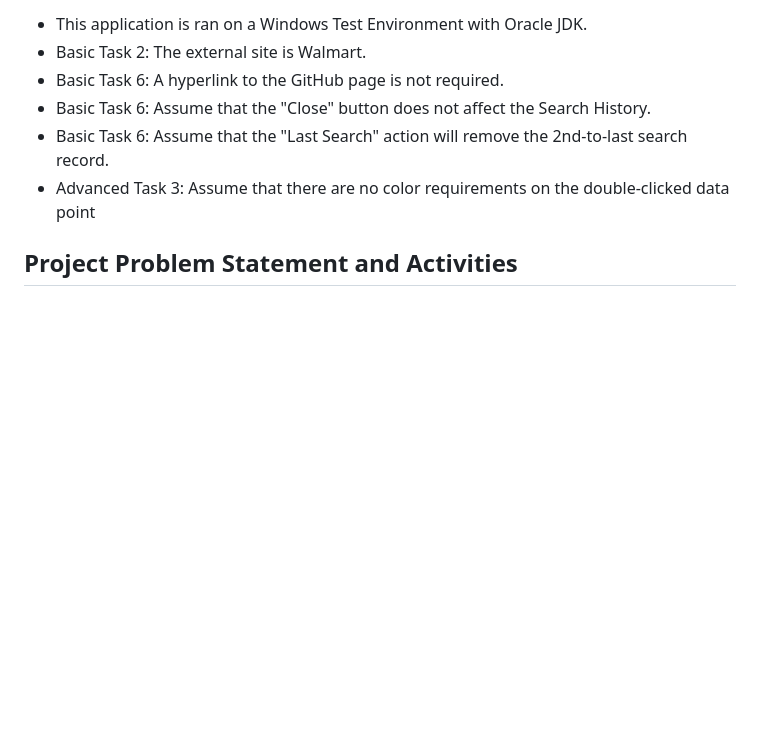
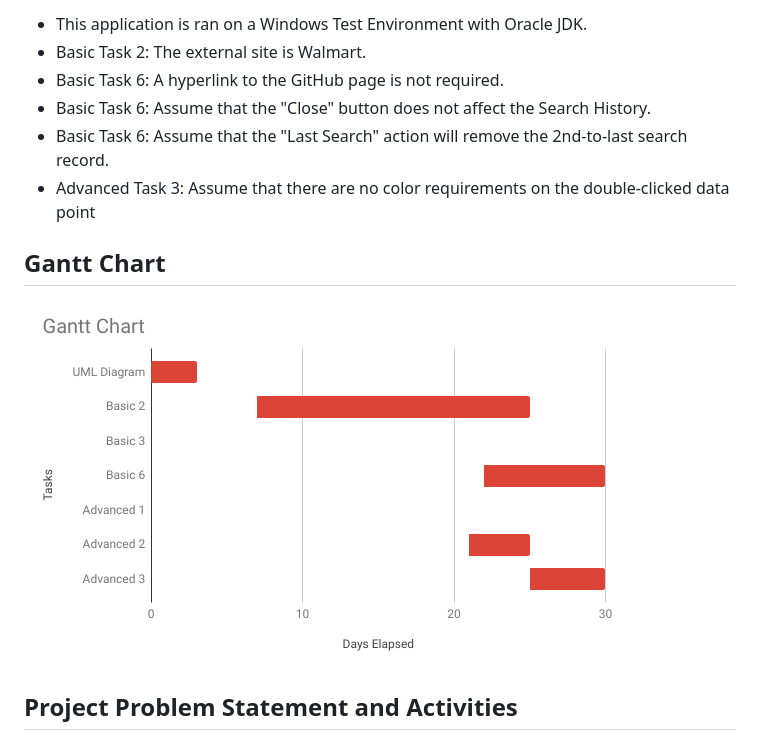
Before and after one commit to Derppening/COMP3111-Project, a Markdown page: README.md, the part around the change. GitHub-like rendering; pictures changed too: images/gantt.png (added); blank space fills up the shorter version.

Commit message:
[General] Add Gantt Chart

```diff
--- a/README.md
+++ b/README.md
@@ -18,6 +18,10 @@
 - Basic Task 6: Assume that the "Close" button does not affect the Search History.
 - Basic Task 6: Assume that the "Last Search" action will remove the 2nd-to-last search record.
 - Advanced Task 3: Assume that there are no color requirements on the double-clicked data point
+
+## Gantt Chart
+
+![Task Distribution Gantt Chart](images/gantt.png)
 
 ## Project Problem Statement and Activities
 
```
